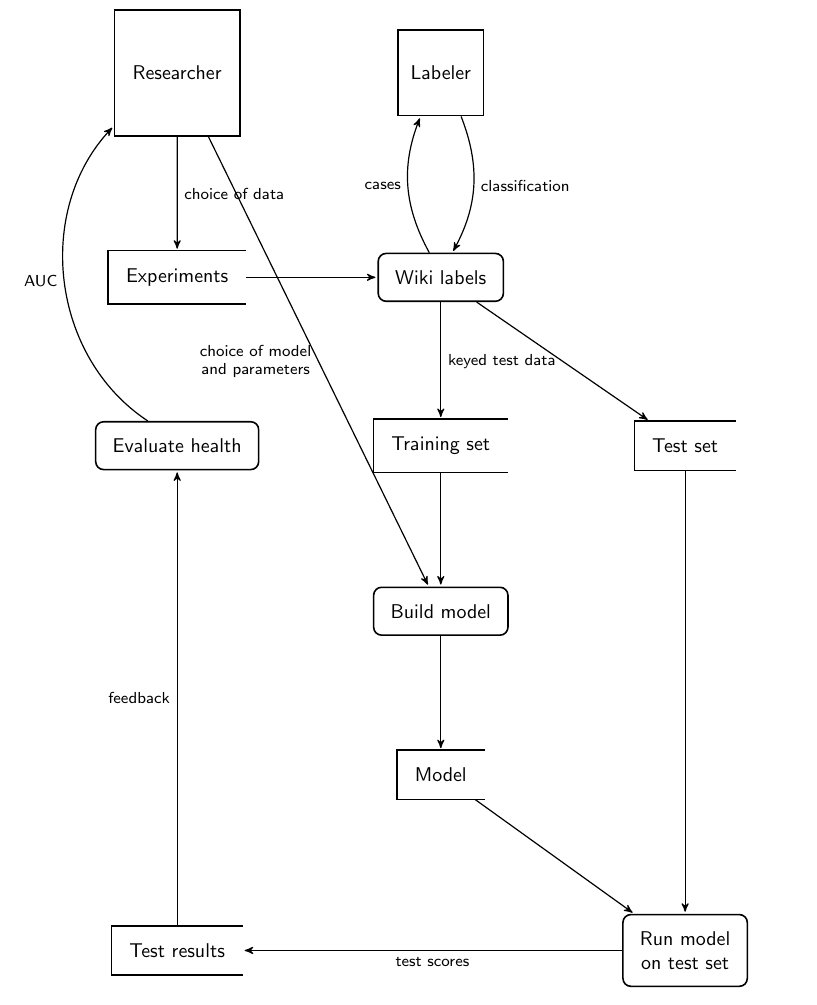
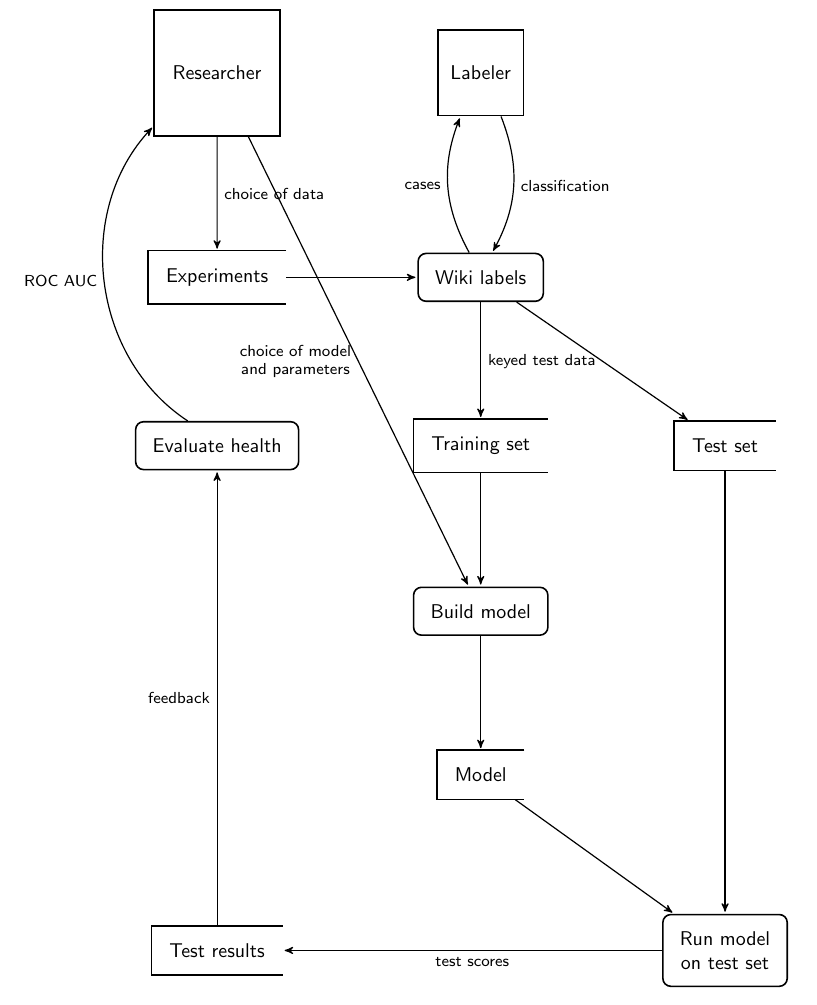
Before and after one commit to adamwight/ores-diagrams, a LaTeX document (training_dfd.tex): part of the page, cut so that both start at the same text. Compiled offline with pdfLaTeX.

```diff
--- a/training_dfd.tex
+++ b/training_dfd.tex
@@ -40,7 +40,7 @@
   {\Large ORES: AI Training \\ \normalsize data flow diagram};
 
   % Draw the arrows between the nodes and label them.
-  \draw[to] (evaluate) to[bend left=50] node[midway, left] {AUC} (researcher);
+  \draw[to] (evaluate) to[bend left=50] node[midway, left] {ROC AUC} (researcher);
   \draw[to] (experiments) -- (wikilabels);
   \draw[to] (researcher) -- node[midway,right] {choice of data} (experiments);
   \draw[to] (researcher) -- node[midway,left] {choice of model \\ and parameters} (train);
```
Also changed, not shown: use_cases.svg, 1 other file.
